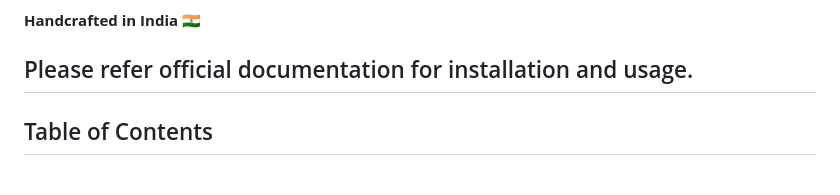
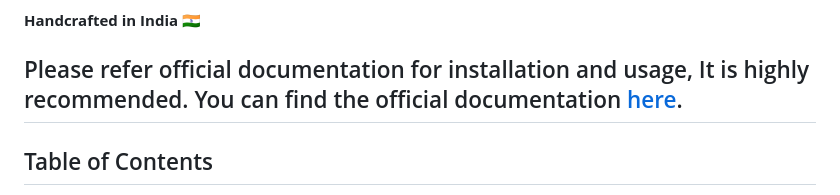
Before and after one commit to netsquare/BrowserBruter, a Markdown page: README.md, the part around the change. GitHub-like rendering.

Commit message:
2024.4:RELEASE

```diff
--- a/README.md
+++ b/README.md
@@ -6,7 +6,7 @@
 
 **Handcrafted in India 🇮🇳**
 
-## Please refer official documentation for installation and usage.
+## Please refer official documentation for installation and usage, It is highly recommended. You can find the official documentation [here](https://net-square.com/browserbruter/).
 
 ## Table of Contents
 
```
